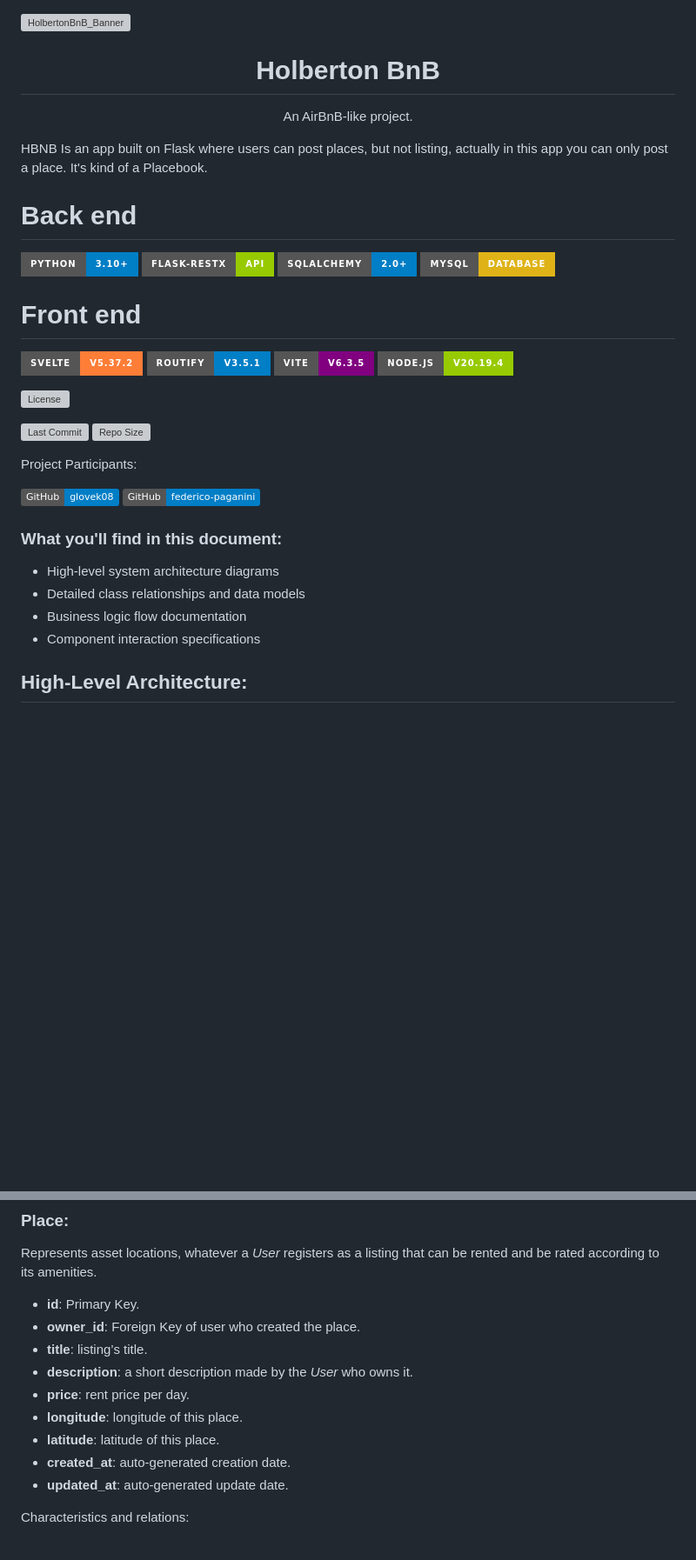
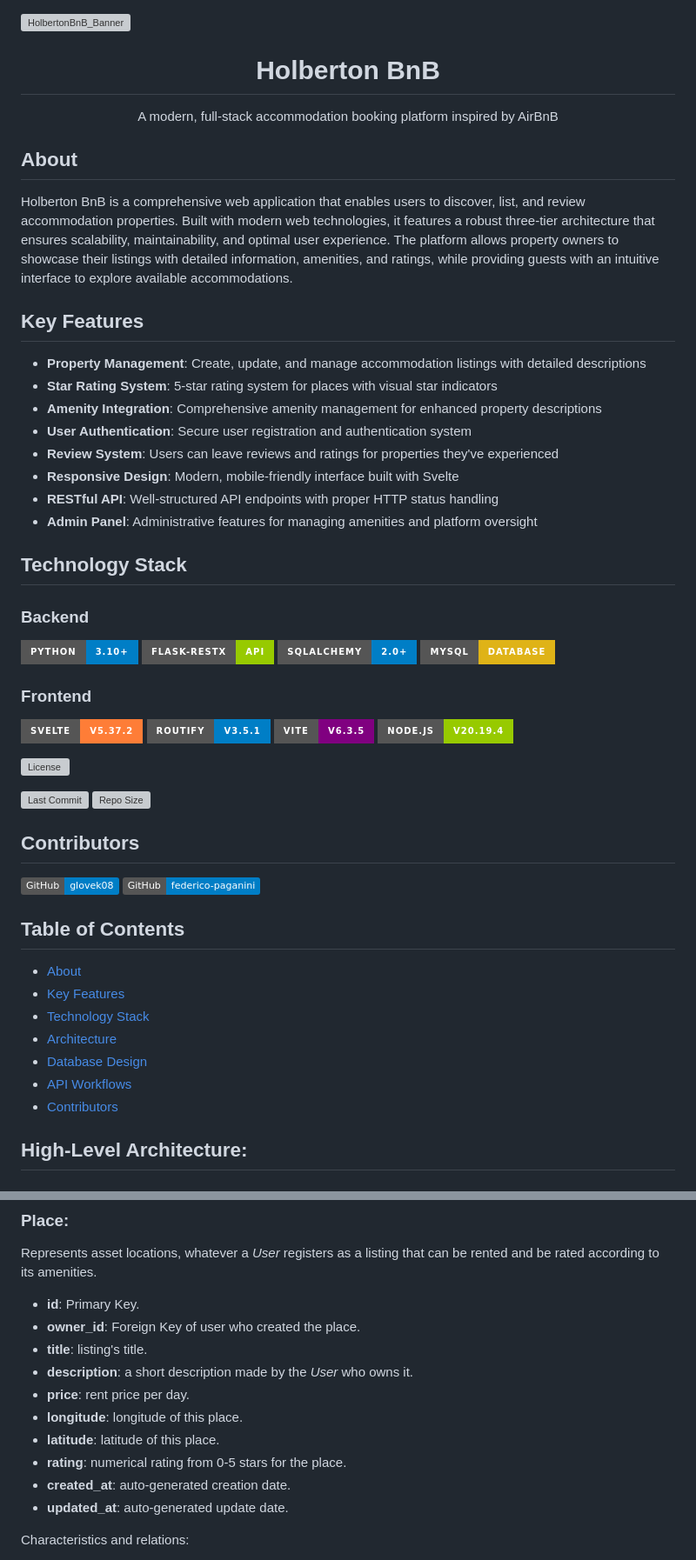
Before and after one commit to glovek08/holbertonschool-hbnb, a Markdown page: README.md, 2 parts joined by grey strips. Shown: that part at 87% size. Drawn GitHub-style; badges without logos; blank space fills up the shorter version; grey boxes are pictures that could not be loaded.

Commit message:
chore: update README.md

```diff
--- a/README.md
+++ b/README.md
@@ -1,21 +1,34 @@
 ![HolbertonBnB_Banner](https://github.com/user-attachments/assets/dbab0855-bd6f-461d-a316-ecb34d77987b)
-
 
 <div align="center">
   <h1>Holberton BnB</h1>
-  <p>An AirBnB-like project.</p>
+  <p>A modern, full-stack accommodation booking platform inspired by AirBnB</p>
 </div>
 
-HBNB Is an app built on Flask where users can post places, but not listing, actually in this app you can only post a place. It's kind of a Placebook.
+## About
 
-<!-- Framework -->
-# Back end
+Holberton BnB is a comprehensive web application that enables users to discover, list, and review accommodation properties. Built with modern web technologies, it features a robust three-tier architecture that ensures scalability, maintainability, and optimal user experience. The platform allows property owners to showcase their listings with detailed information, amenities, and ratings, while providing guests with an intuitive interface to explore available accommodations.
+
+## Key Features
+
+- **Property Management**: Create, update, and manage accommodation listings with detailed descriptions
+- **Star Rating System**: 5-star rating system for places with visual star indicators
+- **Amenity Integration**: Comprehensive amenity management for enhanced property descriptions
+- **User Authentication**: Secure user registration and authentication system
+- **Review System**: Users can leave reviews and ratings for properties they've experienced
+- **Responsive Design**: Modern, mobile-friendly interface built with Svelte
+- **RESTful API**: Well-structured API endpoints with proper HTTP status handling
+- **Admin Panel**: Administrative features for managing amenities and platform oversight
+
+## Technology Stack
+
+### Backend
 ![Python](https://img.shields.io/badge/Python-3.10%2B-blue?logo=python&style=for-the-badge)
 ![Flask-RESTX](https://img.shields.io/badge/Flask--RESTX-API-green?logo=flask&style=for-the-badge)
 ![SQLAlchemy](https://img.shields.io/badge/SQLAlchemy-2.0+-blue?logo=sqlalchemy&style=for-the-badge)
 ![MySQL](https://img.shields.io/badge/MySQL-Database-yellow?logo=mysql&style=for-the-badge)
 
-# Front end
+### Frontend
 ![Svelte](https://img.shields.io/badge/Svelte-v5.37.2-orange?style=for-the-badge&logo=svelte)
 ![Routify 3.5](https://img.shields.io/badge/Routify-v3.5.1-blue?style=for-the-badge&logo=roxi)
 ![Vite 6.3.5](https://img.shields.io/badge/Vite-v6.3.5-purple?style=for-the-badge&logo=vite)
@@ -28,19 +41,20 @@ HBNB Is an app built on Flask where users can post places, but not listing, actu
 ![Last Commit](https://img.shields.io/github/last-commit/glovek08/holbertonschool-hbnb?style=flat-square)
 ![Repo Size](https://img.shields.io/github/repo-size/glovek08/holbertonschool-hbnb?style=flat-square)
 
-
-Project Participants:
+## Contributors
 
 [![glovek08](https://img.shields.io/badge/GitHub-glovek08-blue?logo=github)](https://github.com/glovek08)
 [![federico-paganini](https://img.shields.io/badge/GitHub-federico--paganini-blue?logo=github)](https://github.com/federico-paganini)
 
+## Table of Contents
 
-### **What you'll find in this document:**
-
-* High-level system architecture diagrams
-* Detailed class relationships and data models
-* Business logic flow documentation
-* Component interaction specifications
+- [About](#about)
+- [Key Features](#key-features)
+- [Technology Stack](#technology-stack)
+- [Architecture](#high-level-architecture)
+- [Database Design](#er-diagram)
+- [API Workflows](#sequence-diagrams)
+- [Contributors](#contributors)
 
 ## **High-Level Architecture:**
 
@@ -182,11 +196,12 @@ Represents asset locations, whatever a *User* registers as a listing that can be
 
 * **id**: Primary Key.
 * **owner_id**: Foreign Key of user who created the place.
-* **title**: listing’s title.
+* **title**: listing's title.
 * **description**: a short description made by the *User* who owns it.
 * **price**: rent price per day.
 * **longitude**: longitude of this place.
 * **latitude**: latitude of this place.
+* **rating**: numerical rating from 0-5 stars for the place.
 * **created_at**: auto-generated creation date.
 * **updated_at**: auto-generated update date.
 
```
